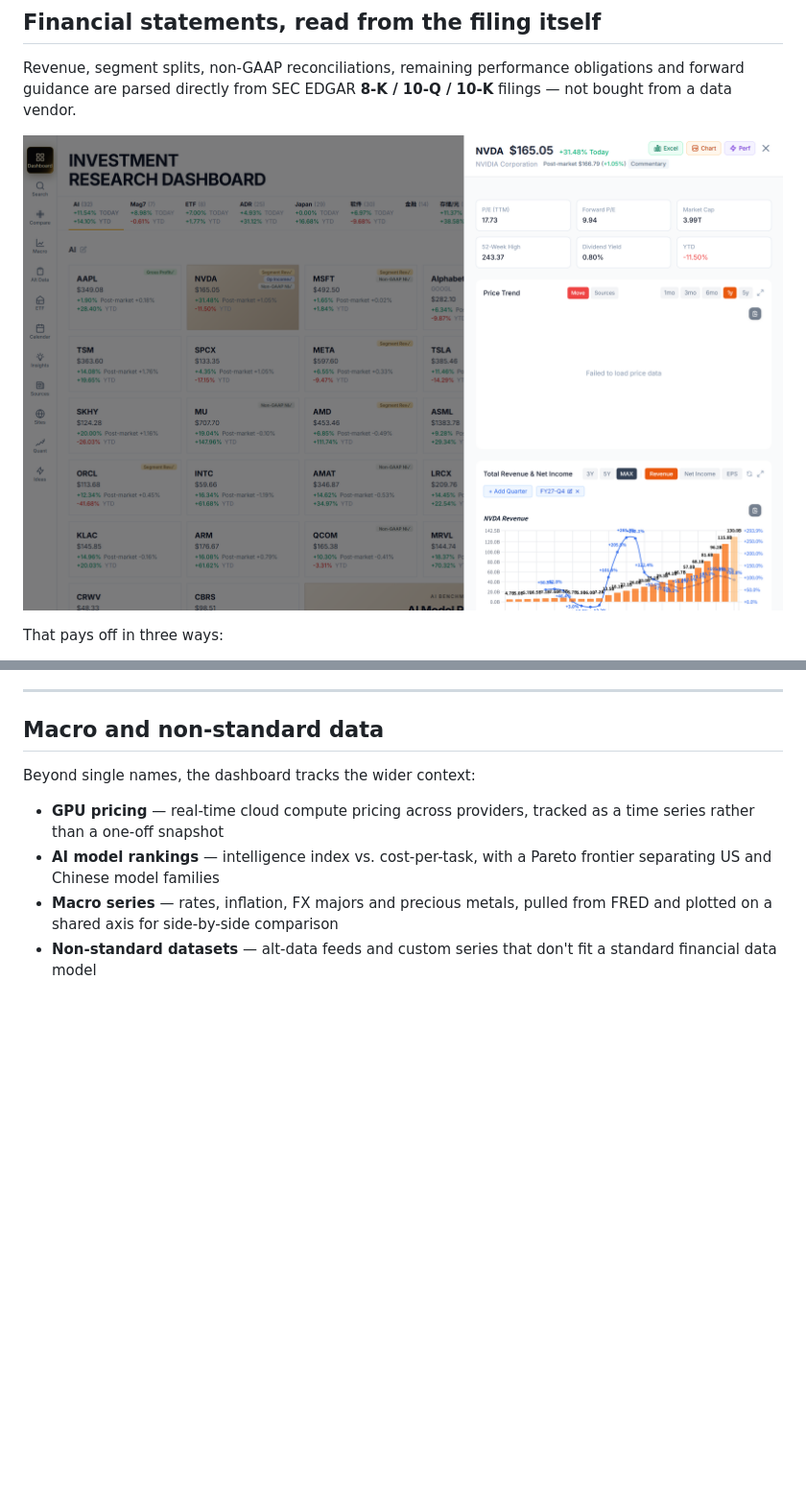
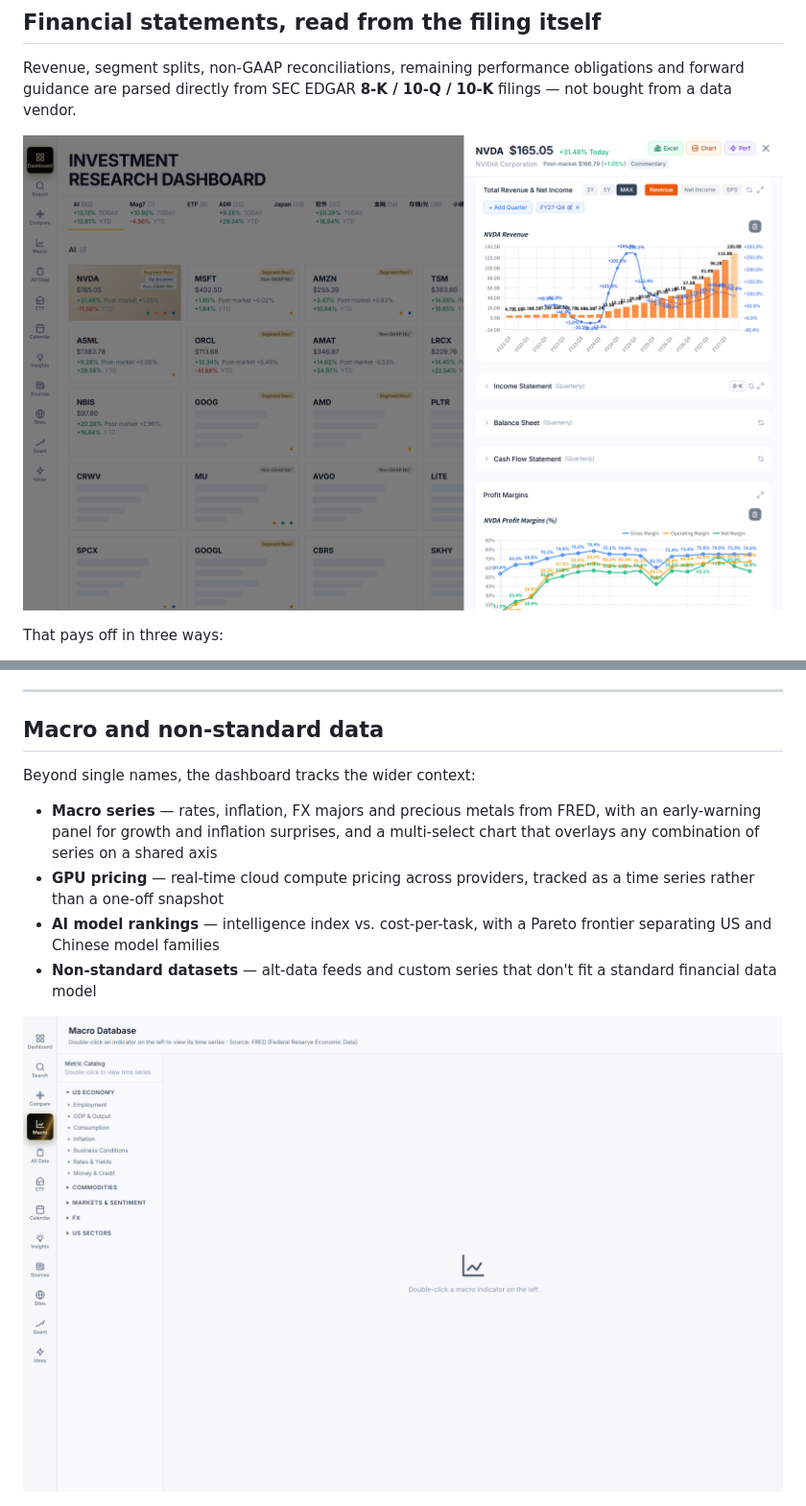
Before and after one commit to calvinbi2015-del/investment-dashboard-showcase, a Markdown page: README.md, 2 parts joined by grey strips. Shown at 96% size. Rendered like a GitHub page; pictures changed too: screenshots/macro.png (added), screenshots/stock-detail.png; blank space fills up the shorter version.

Commit message:
docs: 个股截图改为财报可视化区, 新增宏观页截图

```diff
--- a/README.md
+++ b/README.md
@@ -43,14 +43,17 @@ That pays off in three ways:
 
 Beyond single names, the dashboard tracks the wider context:
 
+- **Macro series** — rates, inflation, FX majors and precious metals from FRED,
+  with an early-warning panel for growth and inflation surprises, and a
+  multi-select chart that overlays any combination of series on a shared axis
 - **GPU pricing** — real-time cloud compute pricing across providers, tracked as a
   time series rather than a one-off snapshot
 - **AI model rankings** — intelligence index vs. cost-per-task, with a Pareto
   frontier separating US and Chinese model families
-- **Macro series** — rates, inflation, FX majors and precious metals, pulled from
-  FRED and plotted on a shared axis for side-by-side comparison
 - **Non-standard datasets** — alt-data feeds and custom series that don't fit a
   standard financial data model
+
+![Macro](screenshots/macro.png)
 
 ![Insights](screenshots/topics.png)
 
```
